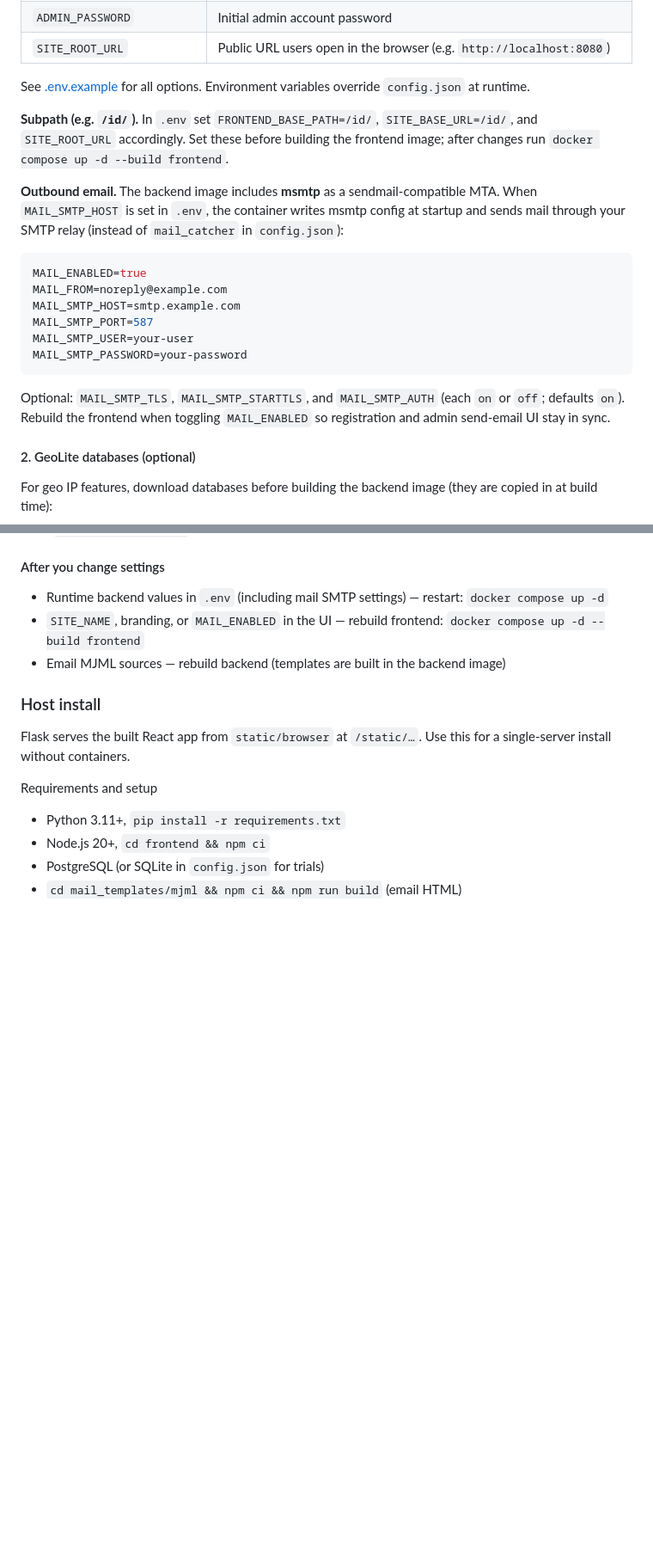
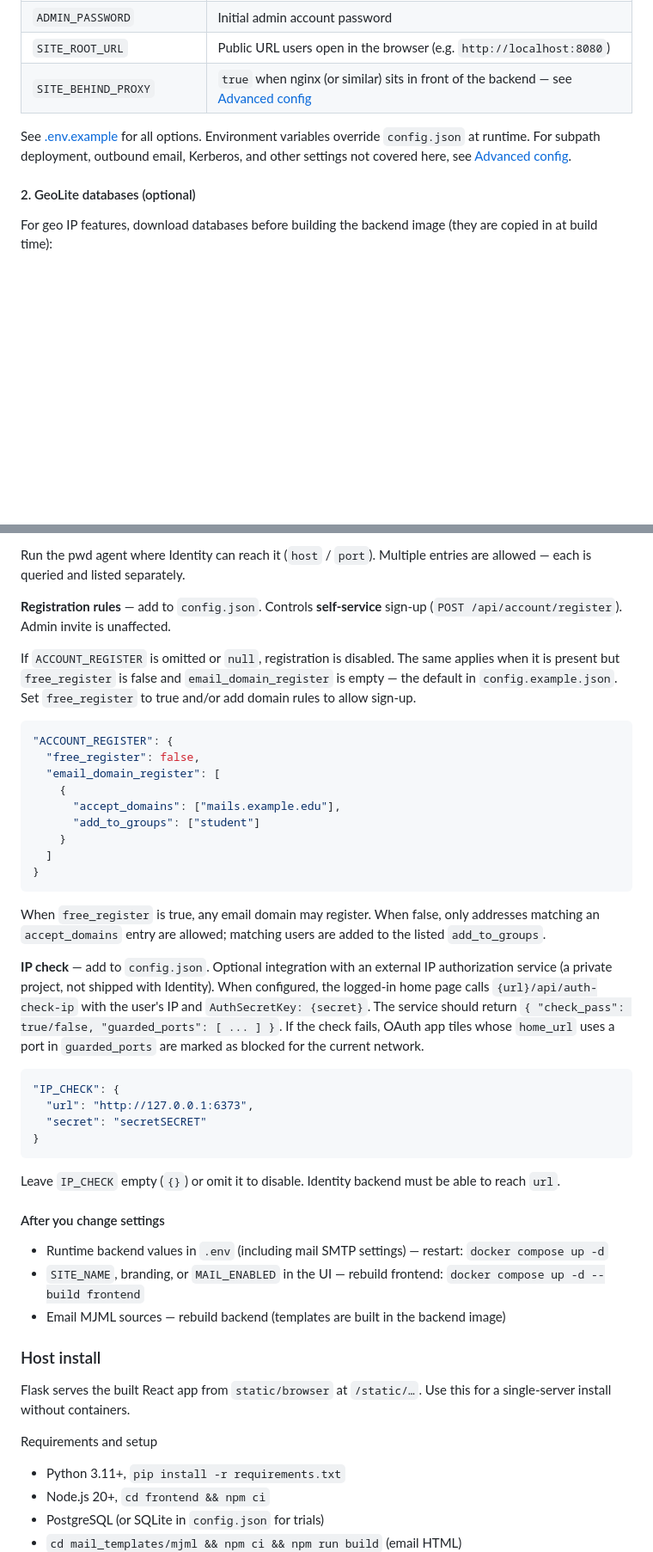
Before and after one commit to tjumyk/auth, a Markdown page: README.md, 2 parts joined by grey strips. Shown at 86% size. GitHub-like rendering; blank space fills up the shorter version.

````diff
--- a/README.md
+++ b/README.md
@@ -78,24 +75,10 @@ Without `.env`, compose uses inline defaults (e.g. DB password `change_me`) and
 | `SQLALCHEMY_DATABASE_URI` | Backend DB URL — user, password, and db name must match `POSTGRES_*` |
 | `ADMIN_PASSWORD`          | Initial admin account password                                       |
 | `SITE_ROOT_URL`           | Public URL users open in the browser (e.g. `http://localhost:8080`)  |
+| `SITE_BEHIND_PROXY`       | `true` when nginx (or similar) sits in front of the backend — see [Advanced config](#advanced-config) |
 
 
-See [.env.example](.env.example) for all options. Environment variables override `config.json` at runtime.
-
-**Subpath (e.g. `/id/`).** In `.env` set `FRONTEND_BASE_PATH=/id/`, `SITE_BASE_URL=/id/`, and `SITE_ROOT_URL` accordingly. Set these before building the frontend image; after changes run `docker compose up -d --build frontend`.
-
-**Outbound email.** The backend image includes **msmtp** as a sendmail-compatible MTA. When `MAIL_SMTP_HOST` is set in `.env`, the container writes msmtp config at startup and sends mail through your SMTP relay (instead of `mail_catcher` in `config.json`):
-
-```bash
-MAIL_ENABLED=true
-MAIL_FROM=noreply@example.com
-MAIL_SMTP_HOST=smtp.example.com
-MAIL_SMTP_PORT=587
-MAIL_SMTP_USER=your-user
-MAIL_SMTP_PASSWORD=your-password
-```
-
-Optional: `MAIL_SMTP_TLS`, `MAIL_SMTP_STARTTLS`, and `MAIL_SMTP_AUTH` (each `on` or `off`; defaults `on`). Rebuild the frontend when toggling `MAIL_ENABLED` so registration and admin send-email UI stay in sync.
+See [.env.example](.env.example) for all options. Environment variables override `config.json` at runtime. For subpath deployment, outbound email, Kerberos, and other settings not covered here, see [Advanced config](#advanced-config).
 
 #### 2. GeoLite databases (optional)
 
@@ -130,3 +172,34 @@ docker compose exec backend flask init-db
+Run the pwd agent where Identity can reach it (`host` / `port`). Multiple entries are allowed — each is queried and listed separately.
+
+**Registration rules** — add to `config.json`. Controls **self-service** sign-up (`POST /api/account/register`). Admin invite is unaffected.
+
+If `ACCOUNT_REGISTER` is omitted or `null`, registration is disabled. The same applies when it is present but `free_register` is false and `email_domain_register` is empty — the default in `config.example.json`. Set `free_register` to true and/or add domain rules to allow sign-up.
+
+```json
+"ACCOUNT_REGISTER": {
+  "free_register": false,
+  "email_domain_register": [
+    {
+      "accept_domains": ["mails.example.edu"],
+      "add_to_groups": ["student"]
+    }
+  ]
+}
+```
+
+When `free_register` is true, any email domain may register. When false, only addresses matching an `accept_domains` entry are allowed; matching users are added to the listed `add_to_groups`.
+
+**IP check** — add to `config.json`. Optional integration with an external IP authorization service (a private project, not shipped with Identity). When configured, the logged-in home page calls `{url}/api/auth-check-ip` with the user's IP and `AuthSecretKey: {secret}`. The service should return `{ "check_pass": true/false, "guarded_ports": [ ... ] }`. If the check fails, OAuth app tiles whose `home_url` uses a port in `guarded_ports` are marked as blocked for the current network.
+
+```json
+"IP_CHECK": {
+  "url": "http://127.0.0.1:6373",
+  "secret": "secretSECRET"
+}
+```
+
+Leave `IP_CHECK` empty (`{}`) or omit it to disable. Identity backend must be able to reach `url`.
+
 #### After you change settings
 
 - Runtime backend values in `.env` (including mail SMTP settings) — restart: `docker compose up -d`
````
Also changed, not shown: other parts of README.md (+105 -22 lines).
